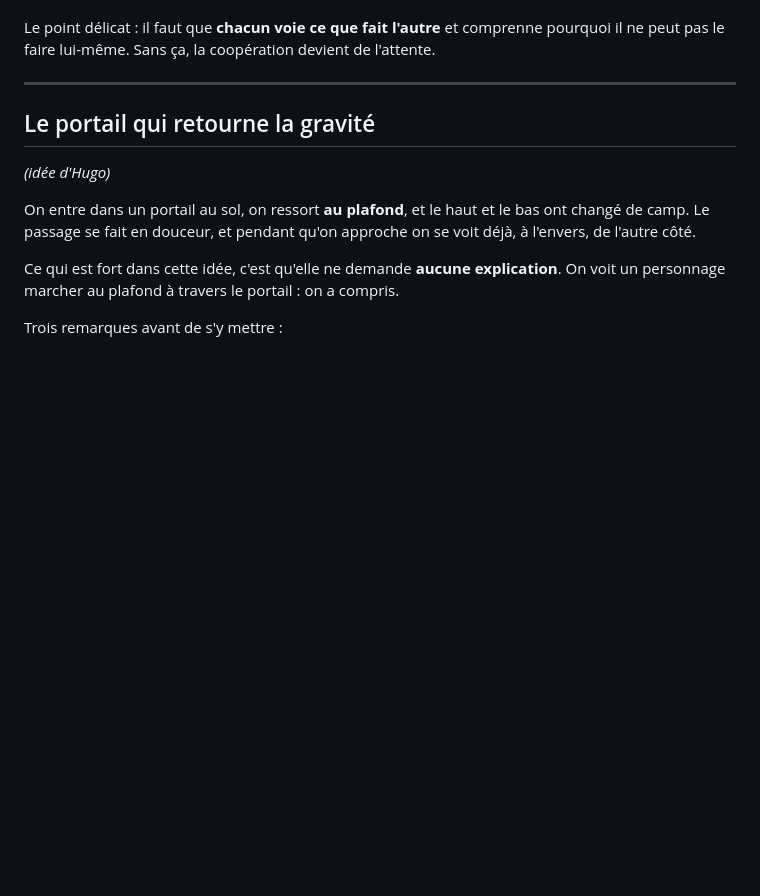
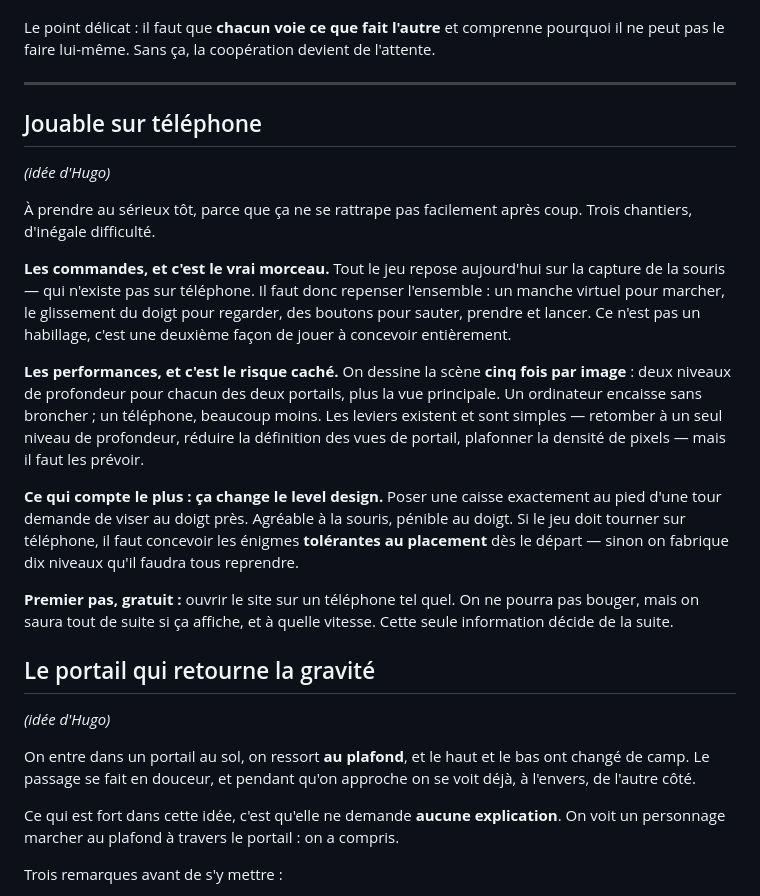
Before and after one commit to hugohismans/sumi-portals, a Markdown page: IDEES.md, the part around the change. GitHub-like rendering; blank space fills up the shorter version.

Commit message:
Carnet d'idées : jouable sur téléphone
À traiter tôt, parce que ça ne se rattrape pas facilement. Trois chantiers.

Les commandes : tout repose sur la capture de la souris, qui n'existe pas
sur téléphone. C'est une deuxième façon de jouer à concevoir, pas un
habillage.

Les performances : on dessine la scène cinq fois par image — deux niveaux
de profondeur pour chacun des deux portails, plus la vue principale. Les
leviers sont simples mais il faut les prévoir.

Et surtout, ce qui compte le plus : ça change le level design. Poser une
caisse au pied d'une tour demande de viser au doigt près — agréable à la
souris, pénible au doigt. Il faut concevoir les énigmes tolérantes au
placement dès le départ, sinon on fabrique dix niveaux à reprendre.

Premier pas gratuit : ouvrir le site tel quel sur un téléphone. On ne
pourra pas bouger, mais on saura si ça affiche et à quelle vitesse — et
cette seule information décide de la suite.

Co-Authored-By: Claude Opus 5 <noreply@anthropic.com>

```diff
--- a/IDEES.md
+++ b/IDEES.md
@@ -93,6 +93,36 @@ pourquoi il ne peut pas le faire lui-même. Sans ça, la coopération devient de
 l'attente.
 
 ---
+
+## Jouable sur téléphone
+
+*(idée d'Hugo)*
+
+À prendre au sérieux tôt, parce que ça ne se rattrape pas facilement après
+coup. Trois chantiers, d'inégale difficulté.
+
+**Les commandes, et c'est le vrai morceau.** Tout le jeu repose aujourd'hui sur
+la capture de la souris — qui n'existe pas sur téléphone. Il faut donc repenser
+l'ensemble : un manche virtuel pour marcher, le glissement du doigt pour
+regarder, des boutons pour sauter, prendre et lancer. Ce n'est pas un
+habillage, c'est une deuxième façon de jouer à concevoir entièrement.
+
+**Les performances, et c'est le risque caché.** On dessine la scène **cinq
+fois par image** : deux niveaux de profondeur pour chacun des deux portails,
+plus la vue principale. Un ordinateur encaisse sans broncher ; un téléphone,
+beaucoup moins. Les leviers existent et sont simples — retomber à un seul
+niveau de profondeur, réduire la définition des vues de portail, plafonner la
+densité de pixels — mais il faut les prévoir.
+
+**Ce qui compte le plus : ça change le level design.** Poser une caisse
+exactement au pied d'une tour demande de viser au doigt près. Agréable à la
+souris, pénible au doigt. Si le jeu doit tourner sur téléphone, il faut
+concevoir les énigmes **tolérantes au placement** dès le départ — sinon on
+fabrique dix niveaux qu'il faudra tous reprendre.
+
+**Premier pas, gratuit :** ouvrir le site sur un téléphone tel quel. On ne
+pourra pas bouger, mais on saura tout de suite si ça affiche, et à quelle
+vitesse. Cette seule information décide de la suite.
 
 ## Le portail qui retourne la gravité
 
```
